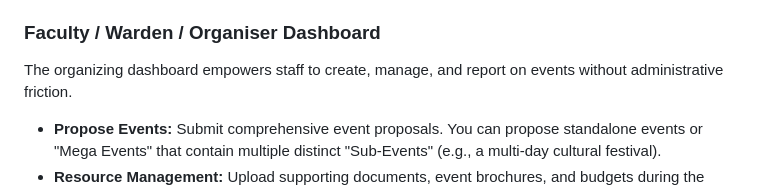
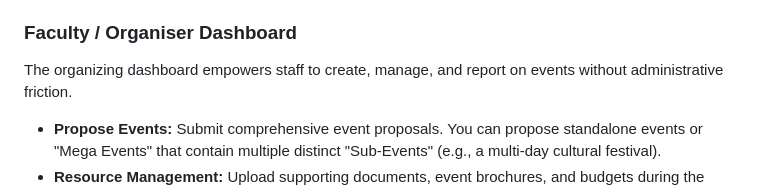
Before and after one commit to dhanashree7-ctrl/gmu_event_management, a Markdown page: Guides/User_Guide.md, the part around the change. Drawn GitHub-style.

Commit message:
update : user guide

```diff
--- a/Guides/User_Guide.md
+++ b/Guides/User_Guide.md
@@ -29,7 +29,7 @@ The Student Dashboard is a gamified, mobile-responsive hub for campus engagement
 - **Feedback:** Upon attending an event, students can submit structured feedback directly through the dashboard.
 - **Engagement Profile:** Monitor your reliability score, registration history, and visual charts of your campus involvement.
 
-### Faculty / Warden / Organiser Dashboard
+### Faculty / Organiser Dashboard
 The organizing dashboard empowers staff to create, manage, and report on events without administrative friction.
 - **Propose Events:** Submit comprehensive event proposals. You can propose standalone events or "Mega Events" that contain multiple distinct "Sub-Events" (e.g., a multi-day cultural festival).
 - **Resource Management:** Upload supporting documents, event brochures, and budgets during the proposal phase.
```
